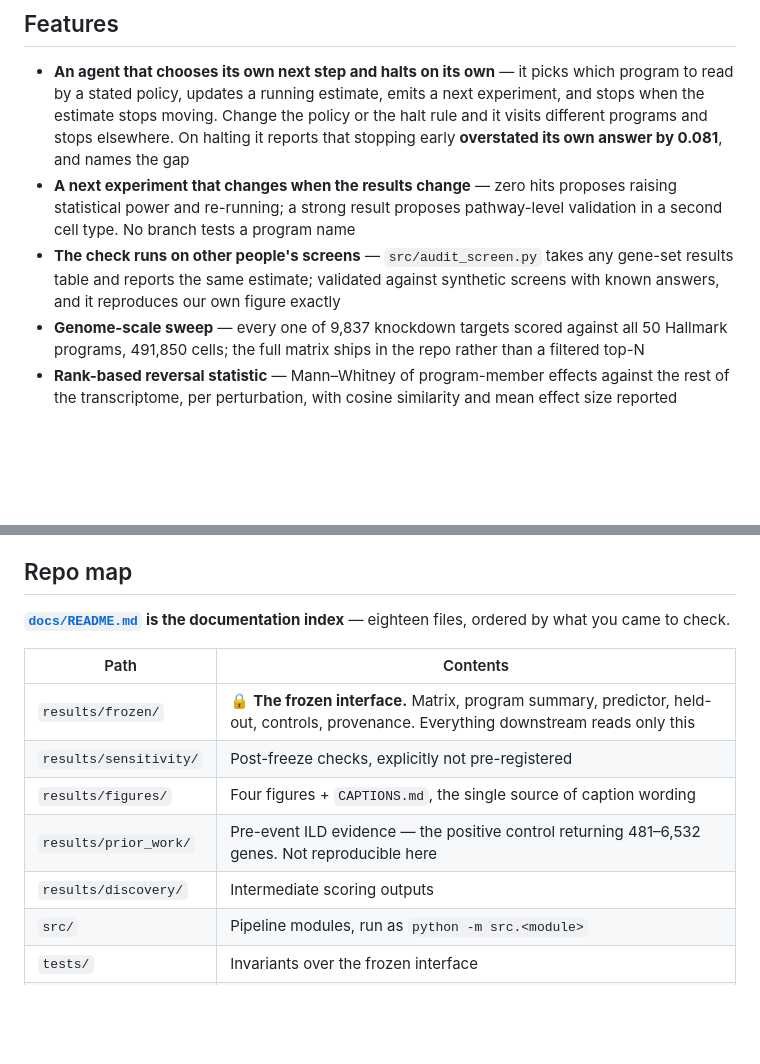
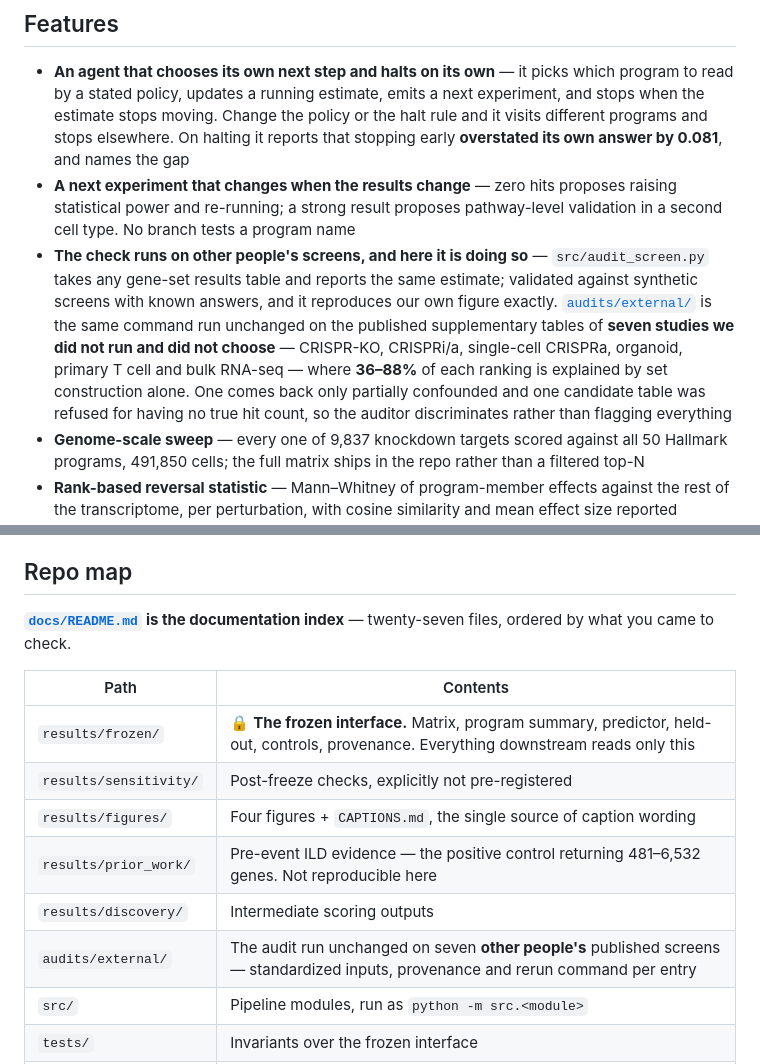
Before and after one commit to alejandro-publius/denali, a Markdown page: README.md, 2 parts joined by grey strips. Drawn GitHub-style; blank space fills up the shorter version.

```diff
--- a/README.md
+++ b/README.md
@@ -121,7 +121,7 @@ Also measured: essentiality density is flat at program level, coefficient **−0
 
 - **An agent that chooses its own next step and halts on its own** — it picks which program to read by a stated policy, updates a running estimate, emits a next experiment, and stops when the estimate stops moving. Change the policy or the halt rule and it visits different programs and stops elsewhere. On halting it reports that stopping early **overstated its own answer by 0.081**, and names the gap
 - **A next experiment that changes when the results change** — zero hits proposes raising statistical power and re-running; a strong result proposes pathway-level validation in a second cell type. No branch tests a program name
-- **The check runs on other people's screens** — `src/audit_screen.py` takes any gene-set results table and reports the same estimate; validated against synthetic screens with known answers, and it reproduces our own figure exactly
+- **The check runs on other people's screens, and here it is doing so** — `src/audit_screen.py` takes any gene-set results table and reports the same estimate; validated against synthetic screens with known answers, and it reproduces our own figure exactly. [`audits/external/`](audits/external/README.md) is the same command run unchanged on the published supplementary tables of **seven studies we did not run and did not choose** — CRISPR-KO, CRISPRi/a, single-cell CRISPRa, organoid, primary T cell and bulk RNA-seq — where **36–88%** of each ranking is explained by set construction alone. One comes back only partially confounded and one candidate table was refused for having no true hit count, so the auditor discriminates rather than flagging everything
 - **Genome-scale sweep** — every one of 9,837 knockdown targets scored against all 50 Hallmark programs, 491,850 cells; the full matrix ships in the repo rather than a filtered top-N
 - **Rank-based reversal statistic** — Mann–Whitney of program-member effects against the rest of the transcriptome, per perturbation, with cosine similarity and mean effect size reported alongside so no single number carries the claim
 - **Pre-registered thresholds, hashed before any value was computed** — the primary claim, the alternative claim, the statistic deciding between them, and the conditions for reporting neither, all fixed in advance
@@ -336,7 +336,7 @@ The suite has caught, in order: a stat bug reporting 5 evidence sources instead
 
 ## Repo map
 
-**[`docs/README.md`](docs/README.md) is the documentation index** — eighteen files, ordered by what you came to check.
+**[`docs/README.md`](docs/README.md) is the documentation index** — twenty-seven files, ordered by what you came to check.
 
 
 | Path | Contents |
@@ -346,6 +346,7 @@ The suite has caught, in order: a stat bug reporting 5 evidence sources instead
 | `results/figures/` | Four figures + `CAPTIONS.md`, the single source of caption wording |
 | `results/prior_work/` | Pre-event ILD evidence — the positive control returning 481–6,532 genes. Not reproducible here |
 | `results/discovery/` | Intermediate scoring outputs |
+| `audits/external/` | The audit run unchanged on seven **other people's** published screens — standardized inputs, provenance and rerun command per entry |
 | `src/` | Pipeline modules, run as `python -m src.<module>` |
 | `tests/` | Invariants over the frozen interface |
 | `docs/` | Report, limitations, method rules, origins, prior work, data dictionary, pre-registrations |
```
Also changed, not shown: docs/README.md (+4 -1 lines).
